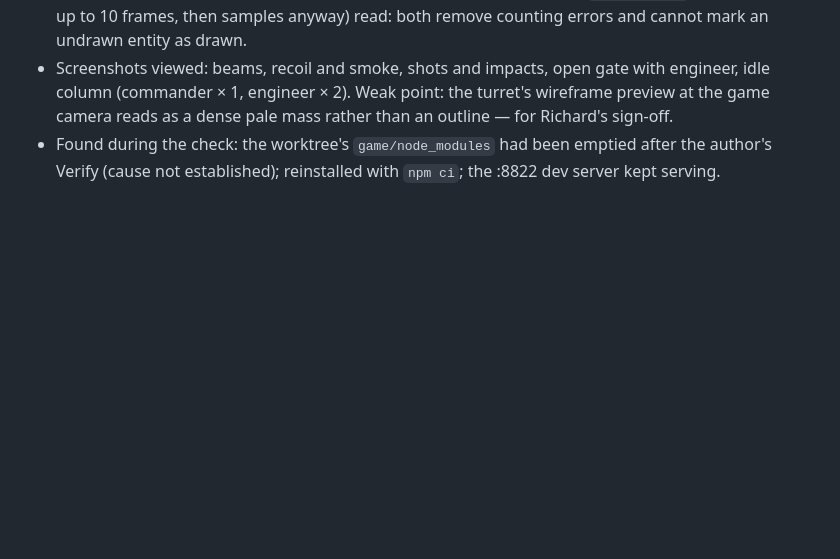
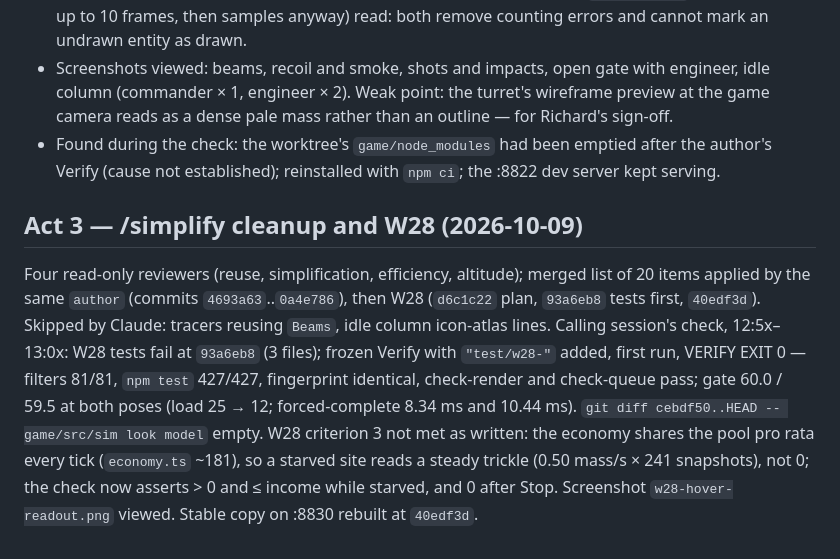
Before and after one commit to ionican/Bulwark, a Markdown page: PLAN-REVIEW-LOG.md, the part around the change. GitHub-like rendering; blank space fills up the shorter version.

Commit message:
W24: log the simplify pass and W28 verification
Co-Authored-By: Claude Opus 5.5 <noreply@anthropic.com>

```diff
--- a/PLAN-REVIEW-LOG.md
+++ b/PLAN-REVIEW-LOG.md
@@ -270,3 +270,7 @@ No round 2 (Richard's one-plan-review rule). Run 2b and W26 locked.
 - `git diff fbbef60..HEAD -- game/src/sim look model` empty. Author's `inspect.ts` attribution change (mesh group restricts attribution; tie-break only at equal distance) and `drawnCurrent` sampling (waits up to 10 frames, then samples anyway) read: both remove counting errors and cannot mark an undrawn entity as drawn.
 - Screenshots viewed: beams, recoil and smoke, shots and impacts, open gate with engineer, idle column (commander × 1, engineer × 2). Weak point: the turret's wireframe preview at the game camera reads as a dense pale mass rather than an outline — for Richard's sign-off.
 - Found during the check: the worktree's `game/node_modules` had been emptied after the author's Verify (cause not established); reinstalled with `npm ci`; the :8822 dev server kept serving.
+
+## Act 3 — /simplify cleanup and W28 (2026-10-09)
+
+Four read-only reviewers (reuse, simplification, efficiency, altitude); merged list of 20 items applied by the same `author` (commits `4693a63`..`0a4e786`), then W28 (`d6c1c22` plan, `93a6eb8` tests first, `40edf3d`). Skipped by Claude: tracers reusing `Beams`, idle column icon-atlas lines. Calling session's check, 12:5x–13:0x: W28 tests fail at `93a6eb8` (3 files); frozen Verify with `"test/w28-"` added, first run, VERIFY EXIT 0 — filters 81/81, `npm test` 427/427, fingerprint identical, check-render and check-queue pass; gate 60.0 / 59.5 at both poses (load 25 → 12; forced-complete 8.34 ms and 10.44 ms). `git diff cebdf50..HEAD -- game/src/sim look model` empty. W28 criterion 3 not met as written: the economy shares the pool pro rata every tick (`economy.ts` ~181), so a starved site reads a steady trickle (0.50 mass/s × 241 snapshots), not 0; the check now asserts > 0 and ≤ income while starved, and 0 after Stop. Screenshot `w28-hover-readout.png` viewed. Stable copy on :8830 rebuilt at `40edf3d`.
```
